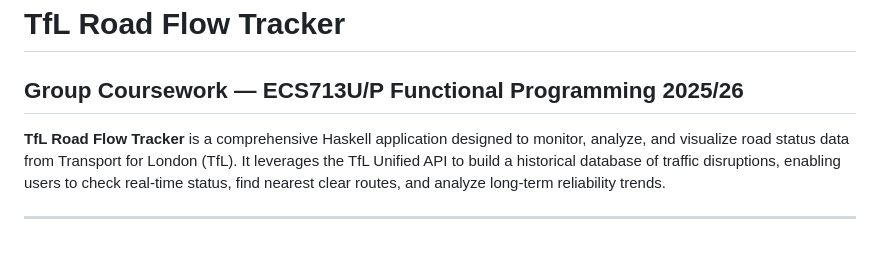
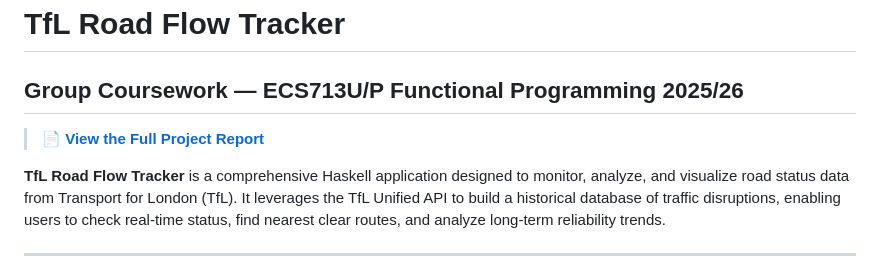
Before and after one commit to aymanapatel/qmul-group-project, a Markdown page: README.md, the part around one of its changes. Drawn GitHub-style; blank space fills up the shorter version.

```diff
--- a/README.md
+++ b/README.md
@@ -1,6 +1,8 @@
 # TfL Road Flow Tracker
 
 ## Group Coursework — ECS713U/P Functional Programming 2025/26
+
+> **📄 <a href="REPORT.md" target="_blank">View the Full Project Report</a>**
 
 **TfL Road Flow Tracker** is a comprehensive Haskell application designed to monitor, analyze, and visualize road status data from Transport for London (TfL). It leverages the TfL Unified API to build a historical database of traffic disruptions, enabling users to check real-time status, find nearest clear routes, and analyze long-term reliability trends.
 
```
Also changed, not shown: other parts of README.md (+2 -2 lines).
